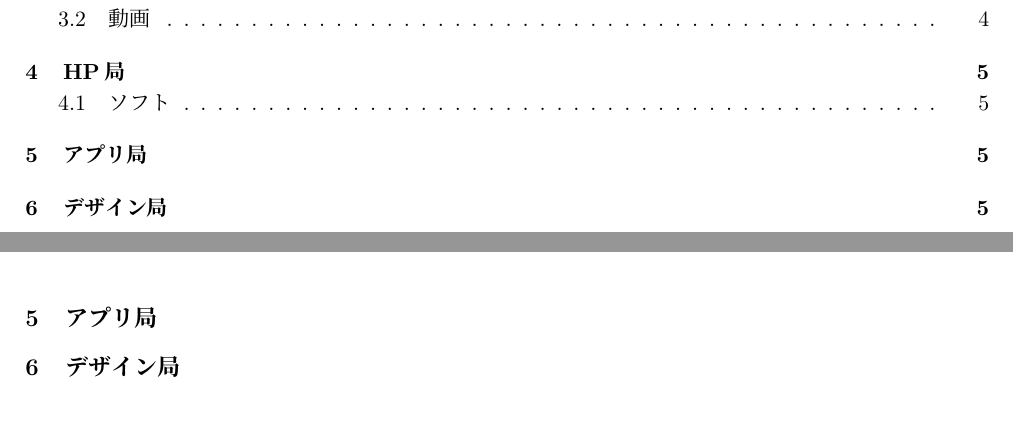
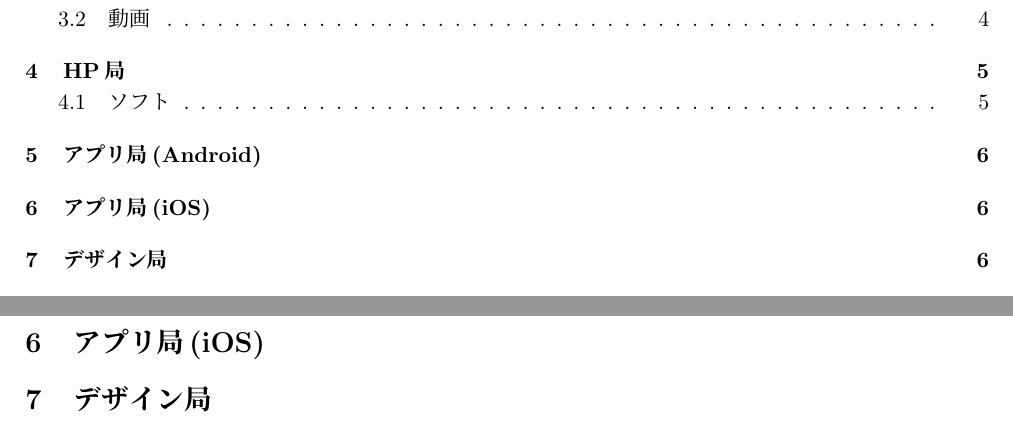
Before and after one commit to SeikoStudentCouncil/handover-report, a LaTeX document (引継書/引継書.tex): two parts of pages 2 and 5 of 5 before the commit and two parts of pages 2 and 6 of 6 after it, joined at a grey line, cut so that both start at the same text. Compiled offline with pLaTeX and dvipdfmx.

Commit message:
Update 引継書.tex

```diff
--- a/引継書/引継書.tex
+++ b/引継書/引継書.tex
@@ -11,7 +11,6 @@
 \usepackage{jvlisting, listings}
 \usepackage[deluxe]{otf}
 \usepackage{graphicx}
-\titleformat*{\section}{\large\bfseries}
 
 \title{第62回聖光祭 技術部門 引き継ぎ書}
 \author{飼沼 隼 \\ 三枝 義啓 \and 浅井 祐一朗 \\ 矢向 俊貴 \and 李 博之 \\ 黒羽 }
@@ -99,7 +98,8 @@
   \item FileZilla\\
   いわゆるFTPクライアントソフトというもの。FTPサーバーにファイルをアップロードするときに使う。FFFTPとか有名どころは他にもある。すべてUIが古いWindows感でてて怪しいが全然普通のソフト。FTPについては後ほど解説する。
   \end{itemize}
- \section{アプリ局}
+ \section{アプリ局(Android)}
+ \section{アプリ局(iOS)}
  \section{デザイン局}
  \section{さいごに}
  \section{APPENDIX}
```
